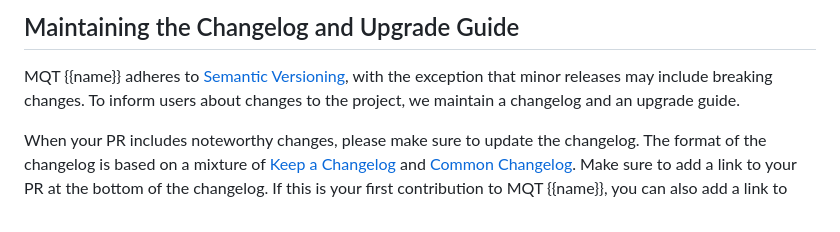
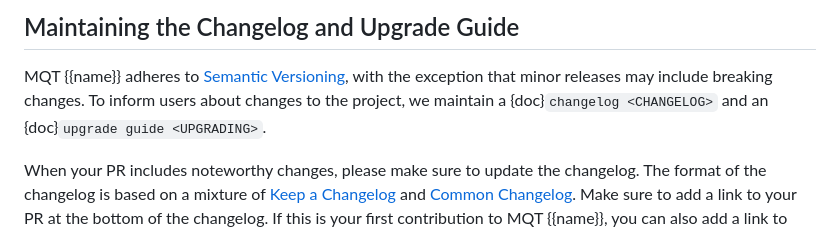
Before and after one commit to munich-quantum-toolkit/templates, a Markdown page: templates/development_guide.md, the part around the change. Drawn GitHub-style.

Commit message:
Add links to changelog and upgrade guide

```diff
--- a/templates/development_guide.md
+++ b/templates/development_guide.md
@@ -554,7 +554,7 @@ The docs can then be found in the {code}`docs/_build` directory.
 ## Maintaining the Changelog and Upgrade Guide
 
 MQT {{name}} adheres to [Semantic Versioning], with the exception that minor releases may include breaking changes.
-To inform users about changes to the project, we maintain a changelog and an upgrade guide.
+To inform users about changes to the project, we maintain a {doc}`changelog <CHANGELOG>` and an {doc}`upgrade guide <UPGRADING>`.
 
 When your PR includes noteworthy changes, please make sure to update the changelog.
 The format of the changelog is based on a mixture of [Keep a Changelog] and [Common Changelog].
```
